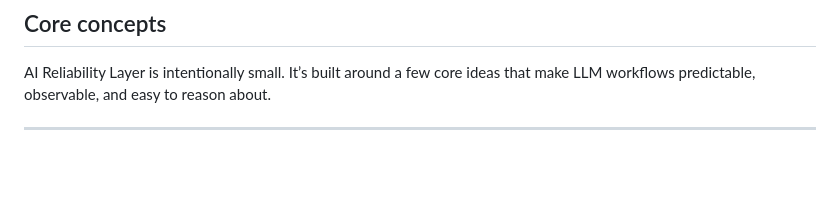
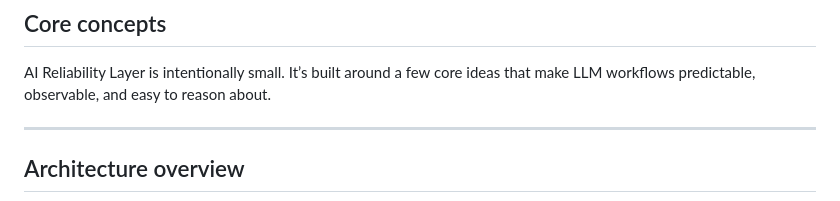
Before and after one commit to NeverEverFelix/fabricks-ai-reliability-layer, a Markdown page: README.md, the part around the change printed below. GitHub-like rendering; blank space fills up the shorter version.

```diff
--- a/README.md
+++ b/README.md
@@ -86,4 +86,5 @@ console.log(result);
 AI Reliability Layer is intentionally small. It’s built around a few core ideas that make LLM workflows predictable, observable, and easy to reason about.
 
 ---
+## Architecture overview
 
```
Also changed, not shown: other parts of README.md (+19 -0 lines).
